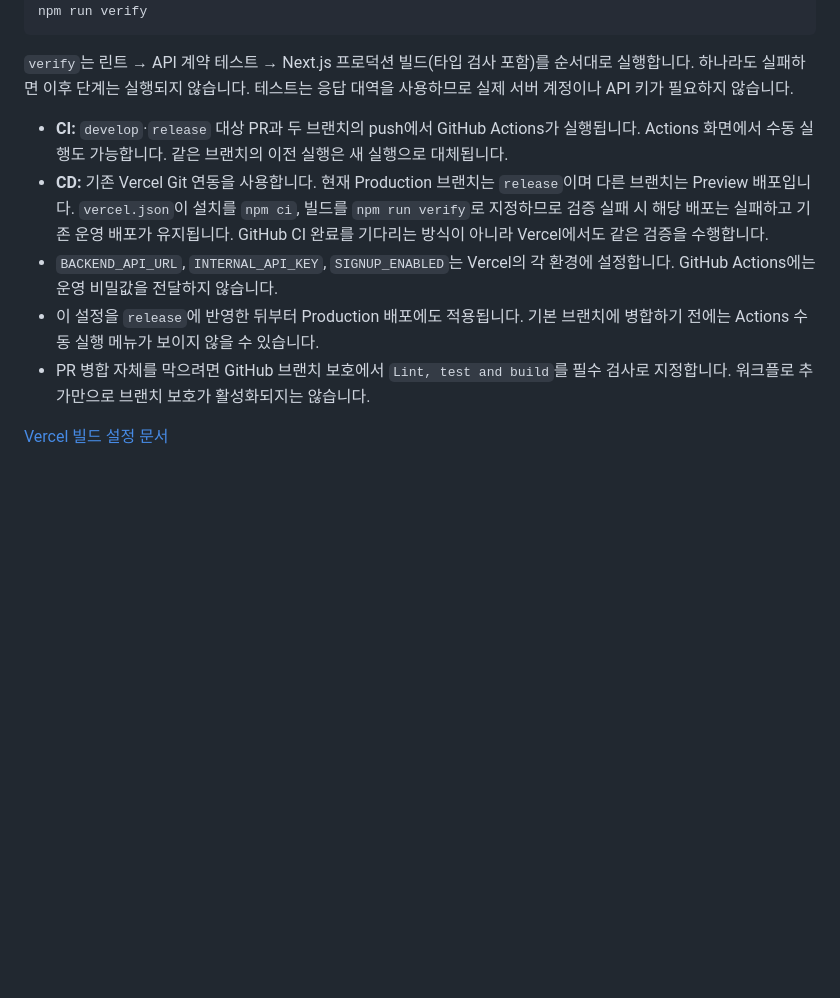
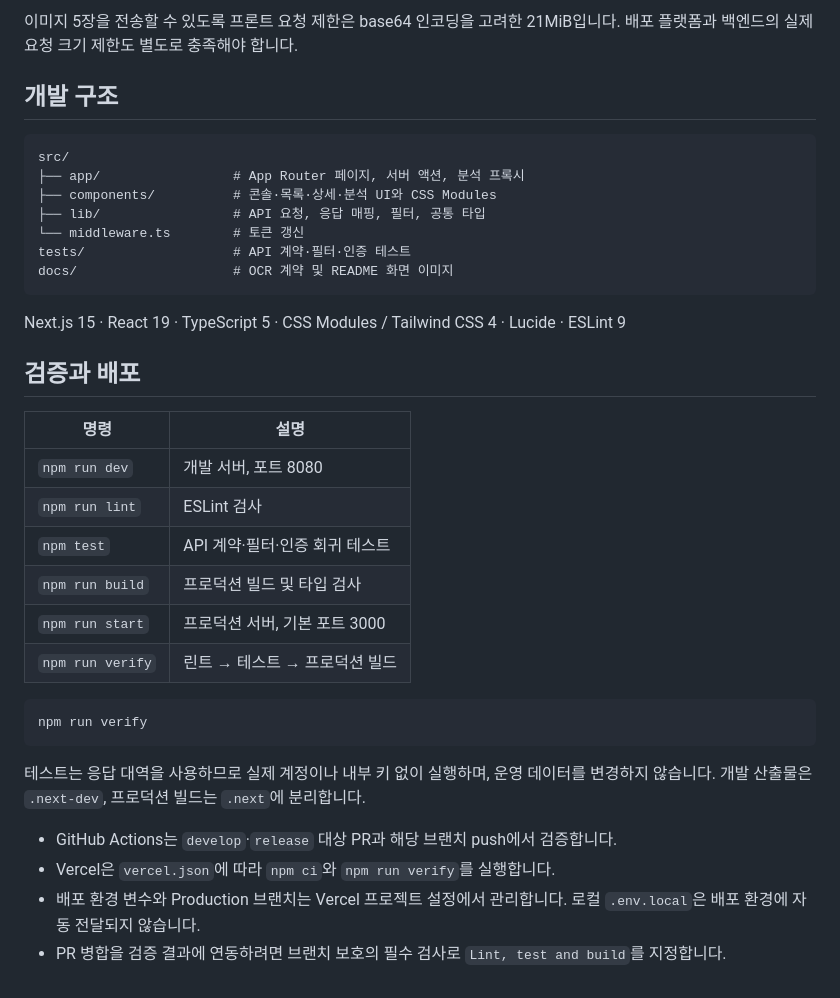
Before and after one commit to HelI-OKitty/drug-detection-frontend, a Markdown page: README.md, the part around one of its changes. Rendered like a GitHub page; blank space fills up the shorter version.

````diff
--- a/README.md
+++ b/README.md
@@ -140,12 +104,37 @@ npm ci
+이미지 5장을 전송할 수 있도록 프론트 요청 제한은 base64 인코딩을 고려한 21MiB입니다. 배포 플랫폼과 백엔드의 실제 요청 크기 제한도 별도로 충족해야 합니다.
+
+## 개발 구조
+
+```text
+src/
+├── app/                 # App Router 페이지, 서버 액션, 분석 프록시
+├── components/          # 콘솔·목록·상세·분석 UI와 CSS Modules
+├── lib/                 # API 요청, 응답 매핑, 필터, 공통 타입
+└── middleware.ts        # 토큰 갱신
+tests/                   # API 계약·필터·인증 테스트
+docs/                    # OCR 계약 및 README 화면 이미지
+```
+
+Next.js 15 · React 19 · TypeScript 5 · CSS Modules / Tailwind CSS 4 · Lucide · ESLint 9
+
+## 검증과 배포
+
+| 명령 | 설명 |
+| --- | --- |
+| `npm run dev` | 개발 서버, 포트 8080 |
+| `npm run lint` | ESLint 검사 |
+| `npm test` | API 계약·필터·인증 회귀 테스트 |
+| `npm run build` | 프로덕션 빌드 및 타입 검사 |
+| `npm run start` | 프로덕션 서버, 기본 포트 3000 |
+| `npm run verify` | 린트 → 테스트 → 프로덕션 빌드 |
+
+```bash
 npm run verify
 ```
 
-`verify`는 린트 → API 계약 테스트 → Next.js 프로덕션 빌드(타입 검사 포함)를 순서대로 실행합니다. 하나라도 실패하면 이후 단계는 실행되지 않습니다. 테스트는 응답 대역을 사용하므로 실제 서버 계정이나 API 키가 필요하지 않습니다.
+테스트는 응답 대역을 사용하므로 실제 계정이나 내부 키 없이 실행하며, 운영 데이터를 변경하지 않습니다. 개발 산출물은 `.next-dev`, 프로덕션 빌드는 `.next`에 분리합니다.
 
-- **CI:** `develop`·`release` 대상 PR과 두 브랜치의 push에서 GitHub Actions가 실행됩니다. Actions 화면에서 수동 실행도 가능합니다. 같은 브랜치의 이전 실행은 새 실행으로 대체됩니다.
-- **CD:** 기존 Vercel Git 연동을 사용합니다. 현재 Production 브랜치는 `release`이며 다른 브랜치는 Preview 배포입니다. `vercel.json`이 설치를 `npm ci`, 빌드를 `npm run verify`로 지정하므로 검증 실패 시 해당 배포는 실패하고 기존 운영 배포가 유지됩니다. GitHub CI 완료를 기다리는 방식이 아니라 Vercel에서도 같은 검증을 수행합니다.
-- `BACKEND_API_URL`, `INTERNAL_API_KEY`, `SIGNUP_ENABLED`는 Vercel의 각 환경에 설정합니다. GitHub Actions에는 운영 비밀값을 전달하지 않습니다.
-- 이 설정을 `release`에 반영한 뒤부터 Production 배포에도 적용됩니다. 기본 브랜치에 병합하기 전에는 Actions 수동 실행 메뉴가 보이지 않을 수 있습니다.
-- PR 병합 자체를 막으려면 GitHub 브랜치 보호에서 `Lint, test and build`를 필수 검사로 지정합니다. 워크플로 추가만으로 브랜치 보호가 활성화되지는 않습니다.
-
-[Vercel 빌드 설정 문서](https://vercel.com/docs/project-configuration/vercel-json#buildcommand)
+- GitHub Actions는 `develop`·`release` 대상 PR과 해당 브랜치 push에서 검증합니다.
+- Vercel은 `vercel.json`에 따라 `npm ci`와 `npm run verify`를 실행합니다.
+- 배포 환경 변수와 Production 브랜치는 Vercel 프로젝트 설정에서 관리합니다. 로컬 `.env.local`은 배포 환경에 자동 전달되지 않습니다.
+- PR 병합을 검증 결과에 연동하려면 브랜치 보호의 필수 검사로 `Lint, test and build`를 지정합니다.
````
Also changed, not shown: other parts of README.md (+85 -121 lines), docs/images/analysis.png (added), docs/images/dashboard.png (added).
